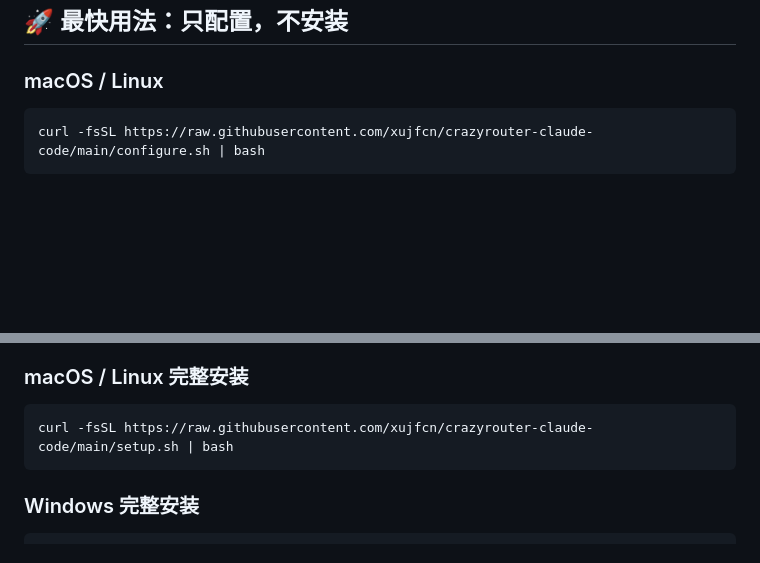
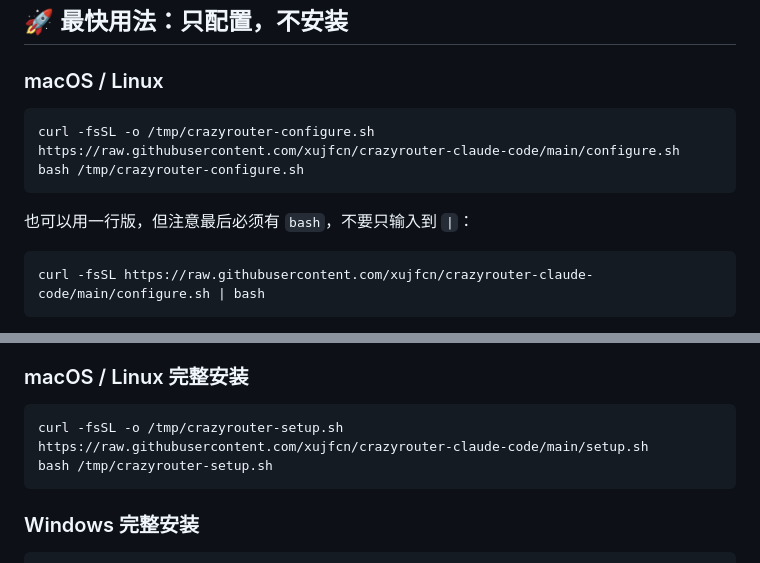
Before and after one commit to xujfcn/crazyrouter-claude-code, a Markdown page: README.md, 2 parts joined by grey strips. GitHub-like rendering; blank space fills up the shorter version.

````diff
--- a/README.md
+++ b/README.md
@@ -13,6 +13,13 @@
 ## 🚀 最快用法：只配置，不安装
 
 ### macOS / Linux
+
+```bash
+curl -fsSL -o /tmp/crazyrouter-configure.sh https://raw.githubusercontent.com/xujfcn/crazyrouter-claude-code/main/configure.sh
+bash /tmp/crazyrouter-configure.sh
+```
+
+也可以用一行版，但注意最后必须有 `bash`，不要只输入到 `|`：
 
 ```bash
 curl -fsSL https://raw.githubusercontent.com/xujfcn/crazyrouter-claude-code/main/configure.sh | bash
@@ -151,7 +158,8 @@ claude
 ### macOS / Linux 完整安装
 
 ```bash
-curl -fsSL https://raw.githubusercontent.com/xujfcn/crazyrouter-claude-code/main/setup.sh | bash
+curl -fsSL -o /tmp/crazyrouter-setup.sh https://raw.githubusercontent.com/xujfcn/crazyrouter-claude-code/main/setup.sh
+bash /tmp/crazyrouter-setup.sh
 ```
 
 ### Windows 完整安装
````
Also changed, not shown: README.en.md (+9 -1 lines).
